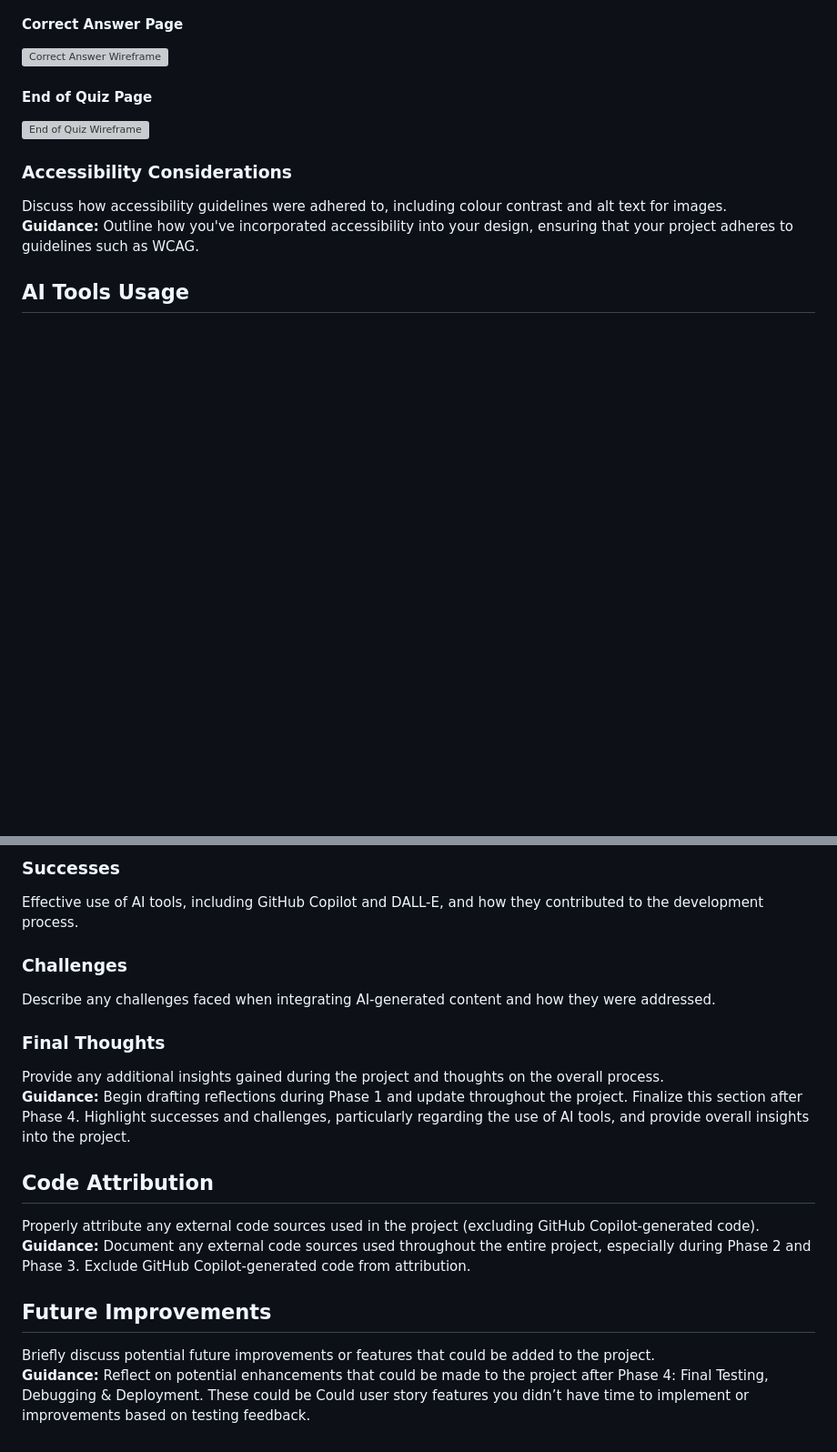
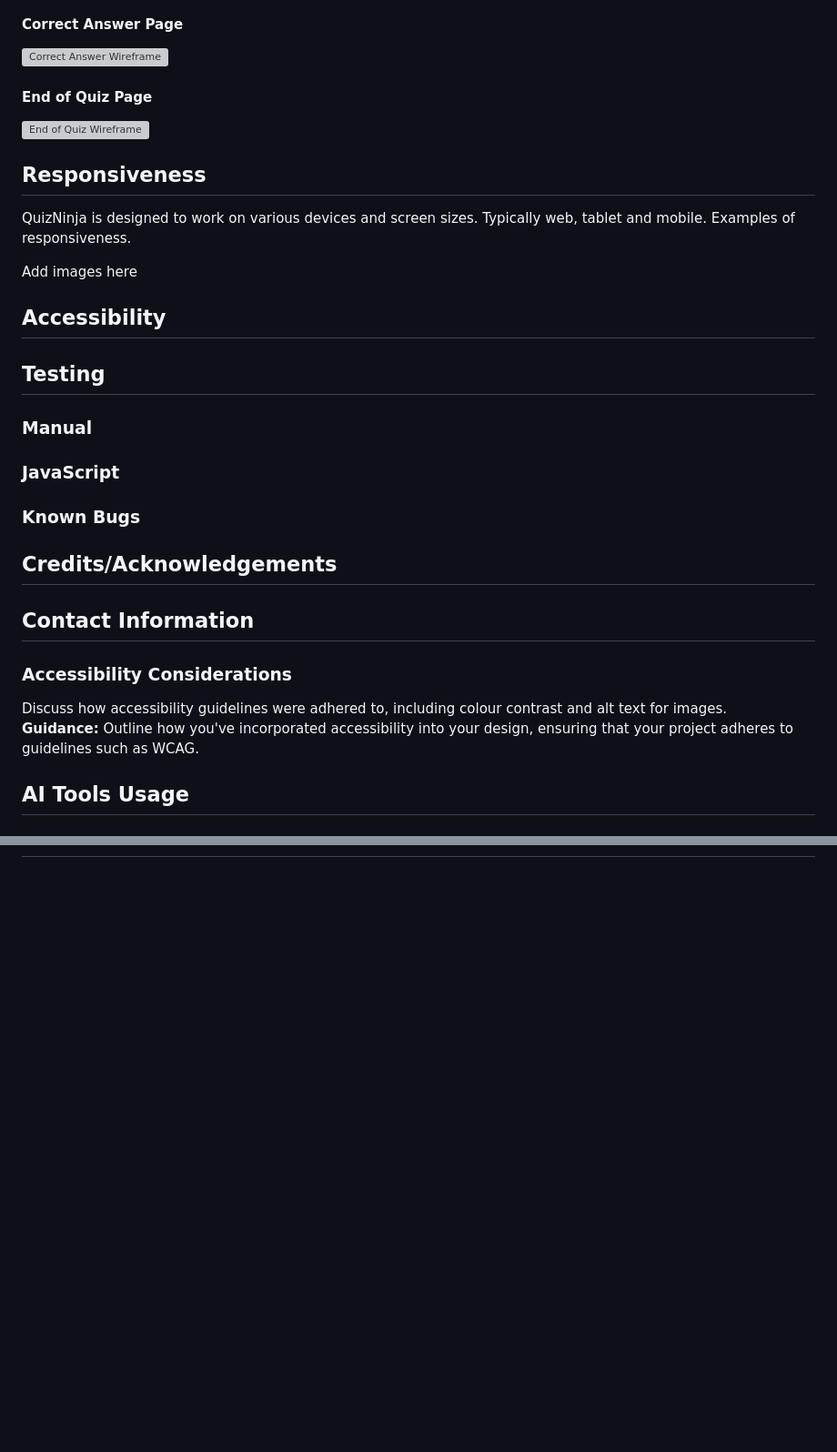
Before and after one commit to charlottedinsdale/QuizNinja, a Markdown page: README.md, 2 parts joined by grey strips. Shown: that part at 91% size. Rendered like a GitHub page; blank space fills up the shorter version; grey boxes are pictures that could not be loaded.

```diff
--- a/README.md
+++ b/README.md
@@ -60,6 +35,37 @@ Wireframes were created using Balsamiq and are shown below.
 #### End of Quiz Page
 <img width="524" alt="End of Quiz Wireframe" src="https://github.com/user-attachments/assets/740cda99-d9c9-4ced-8d33-8eeb399ac42a">
 
+## Responsiveness
+
+QuizNinja is designed to work on various devices and screen sizes. Typically web, tablet and mobile. Examples of responsiveness.
+
+Add images here
+
+
+## Accessibility
+
+## Testing
+
+### Manual
+
+### JavaScript
+
+### Known Bugs
+
+## Credits/Acknowledgements
+
+## Contact Information
+
+
+
+
+
+
+
+
+
+
+
 ### Accessibility Considerations
 Discuss how accessibility guidelines were adhered to, including colour contrast and alt text for images.
 **Guidance:** Outline how you've incorporated accessibility into your design, ensuring that your project adheres to guidelines such as WCAG.
@@ -134,17 +78,0 @@ Describe the role AI tools played in the deployment process, including any benef
-### Successes
-Effective use of AI tools, including GitHub Copilot and DALL-E, and how they contributed to the development process.
-
-### Challenges
-Describe any challenges faced when integrating AI-generated content and how they were addressed.
-
-### Final Thoughts
-Provide any additional insights gained during the project and thoughts on the overall process.
-**Guidance:** Begin drafting reflections during Phase 1 and update throughout the project. Finalize this section after Phase 4. Highlight successes and challenges, particularly regarding the use of AI tools, and provide overall insights into the project.
-
-## Code Attribution
-Properly attribute any external code sources used in the project (excluding GitHub Copilot-generated code).
-**Guidance:** Document any external code sources used throughout the entire project, especially during Phase 2 and Phase 3. Exclude GitHub Copilot-generated code from attribution.
-
-## Future Improvements
-Briefly discuss potential future improvements or features that could be added to the project.
-**Guidance:** Reflect on potential enhancements that could be made to the project after Phase 4: Final Testing, Debugging & Deployment. These could be Could user story features you didn’t have time to implement or improvements based on testing feedback.
```
Also changed, not shown: other parts of README.md (+8 -94 lines), Screenshot 2024-11-14 at 10.52.16.png (added), pexels-jane-doan-1092730.jpg (added).
